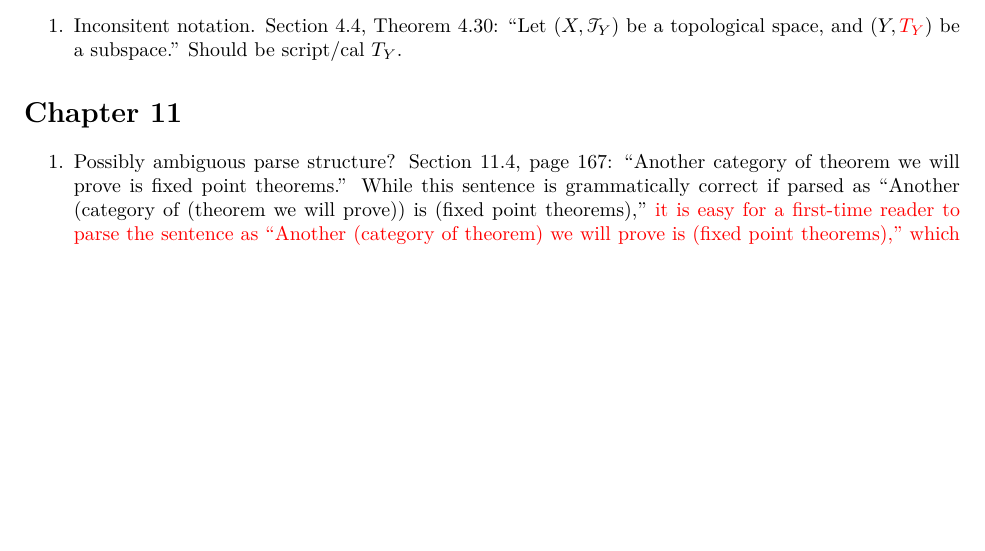
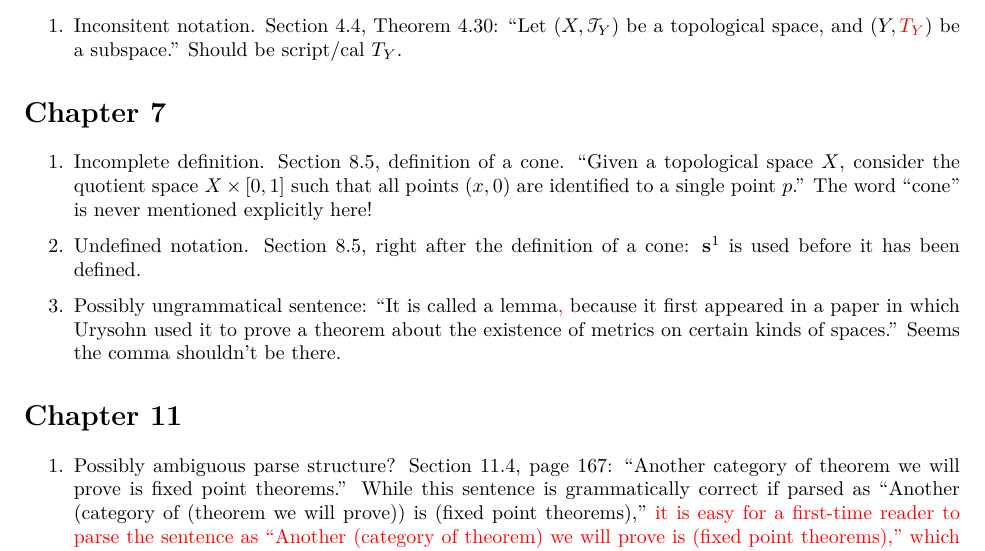
Before and after one commit to redpanda1234/homology, a LaTeX letter (errata/errata.tex): part of page 1 of 4, cut so that both start at the same text, the shorter picture padded with empty space. The pictures show the PDF file errata/errata.pdf that the author committed with the source.

Commit message:
add Savana's comments to errata doc

```diff
--- a/errata/errata.tex
+++ b/errata/errata.tex
@@ -41,6 +41,19 @@
   \item Inconsitent notation. Section 4.4, Theorem 4.30: ``Let $(X,\ms T_Y)$ be
     a topological space, and $(Y, {\color{red} T_Y})$ be a subspace.'' Should be
     script/cal $T_Y$.
+\end{enumerate}
+\section*{Chapter 7}
+\begin{enumerate}
+  \item Incomplete definition. Section 8.5, definition of a cone. ``Given a
+    topological space $X$, consider the quotient space $X \times [0,1]$ such
+    that all points $(x,0)$ are identified to a single point $p$.'' The word
+    ``cone'' is never mentioned explicitly here!
+  \item Undefined notation. Section 8.5, right after the definition of a cone:
+    $\Ss^1$ is used before it has been defined.
+  \item Possibly ungrammatical sentence: ``It is called a lemma{\color{red},}
+    because it first appeared in a paper in which Urysohn used it to prove a
+    theorem about the existence of metrics on certain kinds of spaces.'' Seems
+    the comma shouldn't be there.
 \end{enumerate}
 \section*{Chapter 11}
 \begin{enumerate}
```
Also changed, not shown: homology-notes/chapters/chapter16.tex (+22 -0 lines), homology-notes/chapters/chapter18.tex (added, +7 -0 lines), homology-notes/main.tex (+2 -1 lines), errata/errata.pdf.
